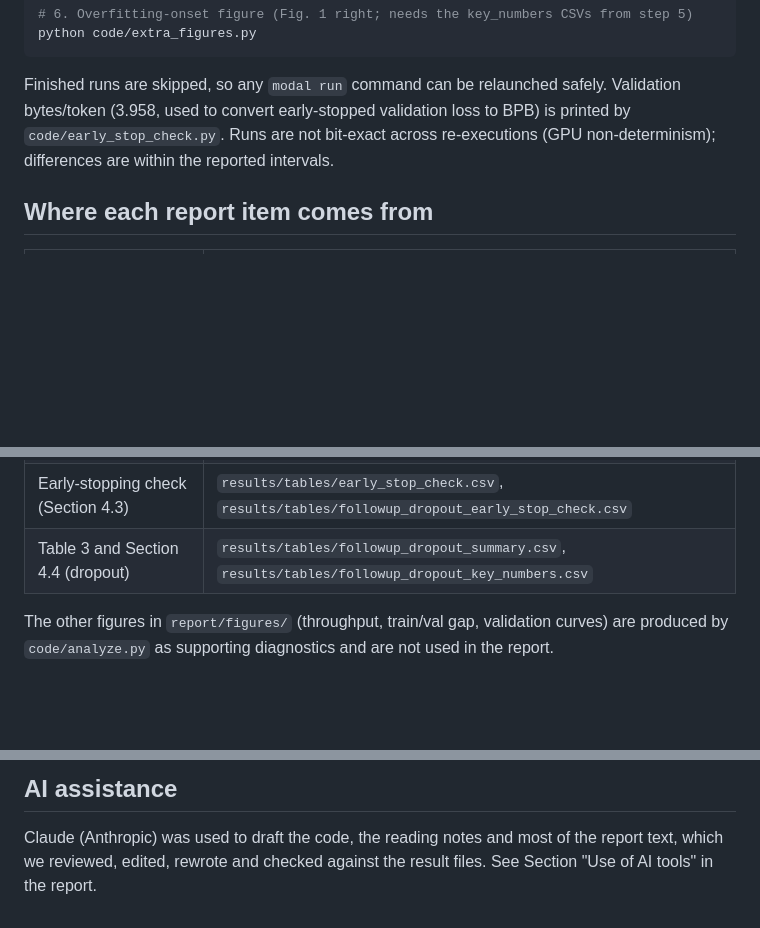
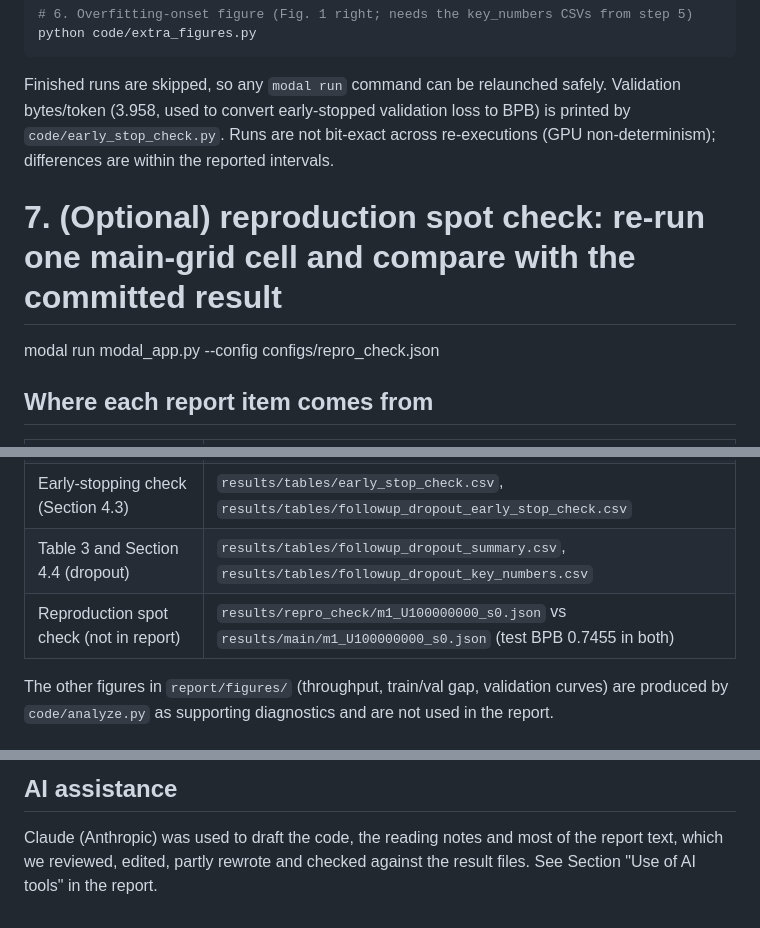
Before and after one commit to Teamoreteateo/DSA4212-Small_LLM, a Markdown page: readme.md, 3 parts joined by grey strips. Rendered like a GitHub page; blank space fills up the shorter version.

Commit message:
Readme: AI wording, document reproduction spot check

```diff
--- a/readme.md
+++ b/readme.md
@@ -76,6 +76,9 @@ Finished runs are skipped, so any `modal run` command can be relaunched safely.
 (3.958, used to convert early-stopped validation loss to BPB) is printed by `code/early_stop_check.py`.
 Runs are not bit-exact across re-executions (GPU non-determinism); differences are within the reported intervals.
 
+# 7. (Optional) reproduction spot check: re-run one main-grid cell and compare with the committed result
+modal run modal_app.py --config configs/repro_check.json
+
 ## Where each report item comes from
 | Report item | File |
 |---|---|
@@ -87,6 +90,7 @@ Runs are not bit-exact across re-executions (GPU non-determinism); differences a
 | H1/H2 numbers (optimum, onset, validation rise) | `results/tables/main_key_numbers.csv` |
 | Early-stopping check (Section 4.3) | `results/tables/early_stop_check.csv`, `results/tables/followup_dropout_early_stop_check.csv` |
 | Table 3 and Section 4.4 (dropout) | `results/tables/followup_dropout_summary.csv`, `results/tables/followup_dropout_key_numbers.csv` |
+| Reproduction spot check (not in report) | `results/repro_check/m1_U100000000_s0.json` vs `results/main/m1_U100000000_s0.json` (test BPB 0.7455 in both) |
 
 The other figures in `report/figures/` (throughput, train/val gap, validation curves) are produced by
 `code/analyze.py` as supporting diagnostics and are not used in the report.
@@ -105,4 +109,4 @@ scripts/     check_env.py
 
 ## AI assistance
 Claude (Anthropic) was used to draft the code, the reading notes and most of the report text, which we
-reviewed, edited, rewrote and checked against the result files. See Section "Use of AI tools" in the report.
+reviewed, edited, partly rewrote and checked against the result files. See Section "Use of AI tools" in the report.
```
Also changed, not shown: notes/experiment_log.md (+1 -1 lines).
